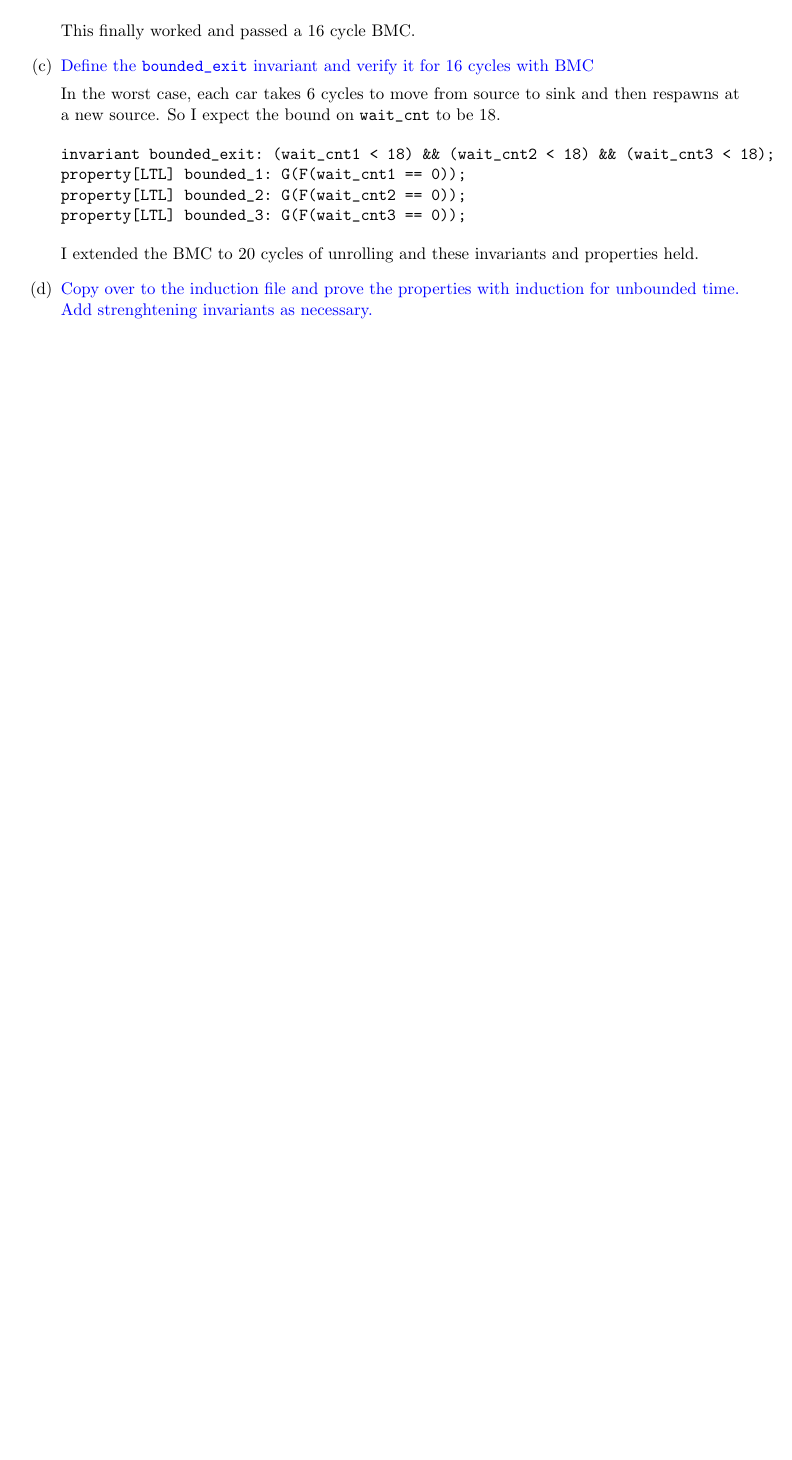
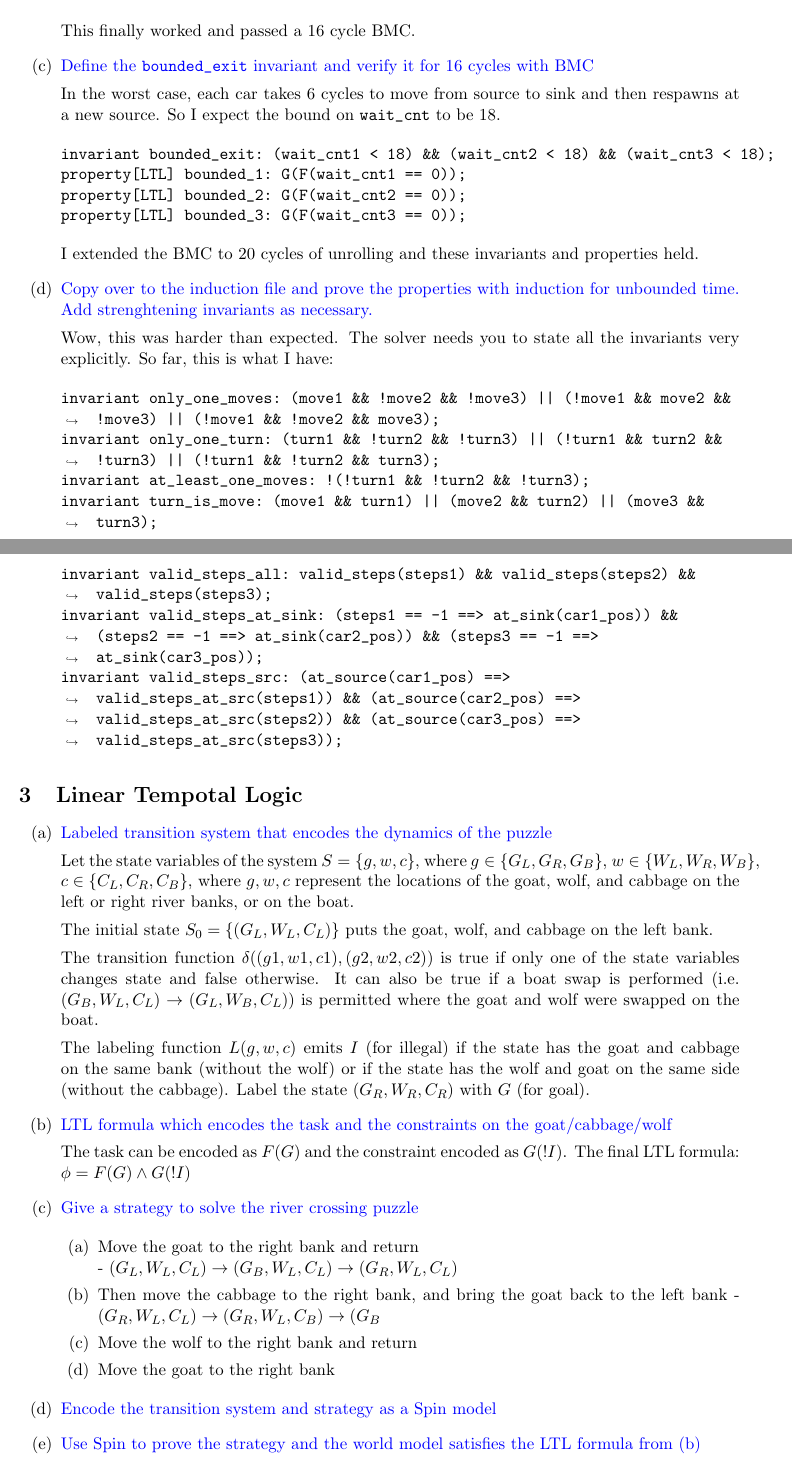
Before and after one commit to vighneshiyer/ee219c-formal, a LaTeX problem sheet (hw/hw3/hw3.tex): part of page 4 of 4 before the commit and two parts of pages 4 and 5 of 5 after it, the two joined at a grey line, cut so that both start at the same text, the shorter picture padded with empty space. Compiled offline with pdfLaTeX.

Commit message:
hw3 working

```diff
--- a/hw/hw3/hw3.tex
+++ b/hw/hw3/hw3.tex
@@ -175,5 +175,52 @@ property[LTL] bounded_3: G(F(wait_cnt3 == 0));
     I extended the BMC to 20 cycles of unrolling and these invariants and properties held.
 
   \item {\color{blue}Copy over to the induction file and prove the properties with induction for unbounded time. Add strenghtening invariants as necessary.}
+
+    Wow, this was harder than expected. The solver needs you to state all the invariants very explicitly. So far, this is what I have:
+
+    \begin{minted}[breaklines]{text}
+invariant only_one_moves: (move1 && !move2 && !move3) || (!move1 && move2 && !move3) || (!move1 && !move2 && move3);
+invariant only_one_turn: (turn1 && !turn2 && !turn3) || (!turn1 && turn2 && !turn3) || (!turn1 && !turn2 && turn3);
+invariant at_least_one_moves: !(!turn1 && !turn2 && !turn3);
+invariant turn_is_move: (move1 && turn1) || (move2 && turn2) || (move3 && turn3);
+invariant valid_steps_all: valid_steps(steps1) && valid_steps(steps2) && valid_steps(steps3);
+invariant valid_steps_at_sink: (steps1 == -1 ==> at_sink(car1_pos)) && (steps2 == -1 ==> at_sink(car2_pos)) && (steps3 == -1 ==> at_sink(car3_pos));
+invariant valid_steps_src: (at_source(car1_pos) ==> valid_steps_at_src(steps1)) && (at_source(car2_pos) ==> valid_steps_at_src(steps2)) && (at_source(car3_pos) ==> valid_steps_at_src(steps3));
+    \end{minted}
+\end{enumerate}
+
+\section{Linear Tempotal Logic}
+\begin{enumerate}[label=(\alph*)]
+  \item {\color{blue}Labeled transition system that encodes the dynamics of the puzzle}
+
+    Let the state variables of the system $S = \{g, w, c\}$, where $g \in \{G_L, G_R, G_B\}$, $w \in \{W_L, W_R, W_B\}$, $c \in \{C_L, C_R, C_B\}$, where $g, w, c$ represent the locations of the goat, wolf, and cabbage on the left or right river banks, or on the boat.
+
+    The initial state $S_0 = \{(G_L, W_L, C_L)\}$ puts the goat, wolf, and cabbage on the left bank.
+
+    The transition function $\delta((g1,w1,c1), (g2,w2,c2))$ is true if only one of the state variables changes state and false otherwise. It can also be true if a boat swap is performed (i.e. $(G_B, W_L, C_L) \rightarrow (G_L, W_B, C_L)$) is permitted where the goat and wolf were swapped on the boat.
+
+    The labeling function $L(g, w, c)$ emits $I$ (for illegal) if the state has the goat and cabbage on the same bank (without the wolf) or if the state has the wolf and goat on the same side (without the cabbage). Label the state $(G_R, W_R, C_R)$ with $G$ (for goal).
+
+  \item {\color{blue}LTL formula which encodes the task and the constraints on the goat/cabbage/wolf}
+
+    % no illegal states, only 1 thing on the boat
+
+    The task can be encoded as $F(G)$ and the constraint encoded as $G(!I)$. The final LTL formula: $\phi = F(G) \land G(!I)$
+
+  \item {\color{blue}Give a strategy to solve the river crossing puzzle}
+
+    \begin{enumerate}
+      \item Move the goat to the right bank and return \\
+        - $(G_L, W_L, C_L) \rightarrow (G_B, W_L, C_L) \rightarrow (G_R, W_L, C_L)$
+      \item Then move the cabbage to the right bank, and bring the goat back to the left bank
+        - $(G_R, W_L, C_L) \rightarrow (G_R, W_L, C_B) \rightarrow (G_B$
+      \item Move the wolf to the right bank and return
+      \item Move the goat to the right bank
+    \end{enumerate}
+
+
+  \item {\color{blue}Encode the transition system and strategy as a Spin model}
+
+  \item {\color{blue}Use Spin to prove the strategy and the world model satisfies the LTL formula from (b)}
 \end{enumerate}
 \end{document}
```
Also changed, not shown: hw/hw3/hw3.pdf.
